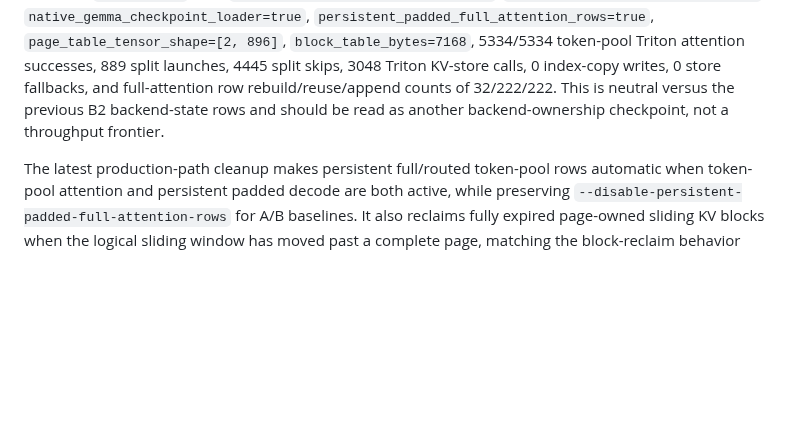
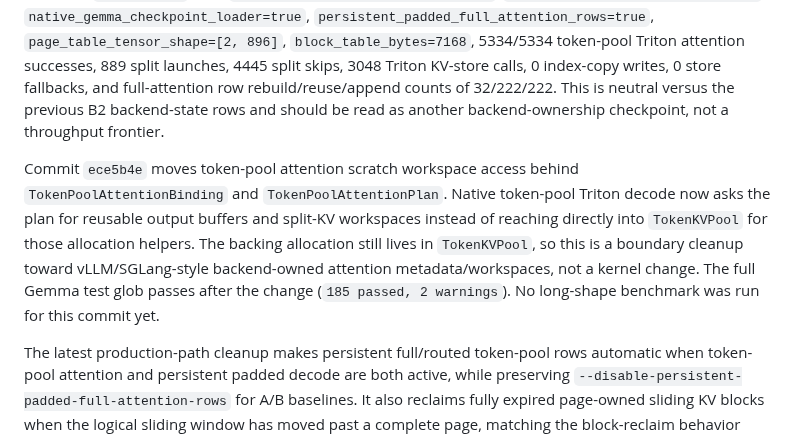
Before and after one commit to xiaol/wkvm, a Markdown page: experiments/results/gemma_native_vllm_sglang_current_compare_20260708.md, the part around one of its changes. Drawn GitHub-style; blank space fills up the shorter version.

Commit message:
Document attention workspace plan boundary

```diff
--- a/experiments/results/gemma_native_vllm_sglang_current_compare_20260708.md
+++ b/experiments/results/gemma_native_vllm_sglang_current_compare_20260708.md
@@ -24,5 +24,7 @@ Commit `f6bb8b8` moves sliding flat/paged decode metadata construction and final
 
 Commit `7af9c99` moves full-attention flat/paged decode metadata workspace ownership and builder calls into `TokenPoolDecodeBackendState`. `GemmaNativeEngine` still constructs the materialized/persistent full/routed token-slot rows, but it no longer owns the full-attention decode metadata workspace or calls the row metadata builders directly. The full Gemma test glob passes after the change (`184 passed, 2 warnings`). The native B2 sanity row at `/run/media/xiaol/B214449214445C0B/wkvm_bench/results/native_gemma_full_metadata_backend_ctx13824_out128_b2_cap16384_7af9c99_20260710.json` reaches 91.555 tok/s, p50/p95 5.222/5.252s, 15.238 GiB reserved, `green=false`, with `uses_hf_transformer_forward=false`, `uses_hf_model_construction=false`, `native_gemma_checkpoint_loader=true`, `persistent_padded_full_attention_rows=true`, `page_table_tensor_shape=[2, 896]`, `block_table_bytes=7168`, 5334/5334 token-pool Triton attention successes, 889 split launches, 4445 split skips, 3048 Triton KV-store calls, 0 index-copy writes, 0 store fallbacks, and full-attention row rebuild/reuse/append counts of 32/222/222. This is neutral versus the previous B2 backend-state rows and should be read as another backend-ownership checkpoint, not a throughput frontier.
 
+Commit `ece5b4e` moves token-pool attention scratch workspace access behind `TokenPoolAttentionBinding` and `TokenPoolAttentionPlan`. Native token-pool Triton decode now asks the plan for reusable output buffers and split-KV workspaces instead of reaching directly into `TokenKVPool` for those allocation helpers. The backing allocation still lives in `TokenKVPool`, so this is a boundary cleanup toward vLLM/SGLang-style backend-owned attention metadata/workspaces, not a kernel change. The full Gemma test glob passes after the change (`185 passed, 2 warnings`). No long-shape benchmark was run for this commit yet.
+
 The latest production-path cleanup makes persistent full/routed token-pool rows automatic when token-pool attention and persistent padded decode are both active, while preserving `--disable-persistent-padded-full-attention-rows` for A/B baselines. It also reclaims fully expired page-owned sliding KV blocks when the logical sliding window has moved past a complete page, matching the block-reclaim behavior vLLM and SGLang apply before/around decode allocation. With the same no-HF native flags, the auto rows reach B2/B3/B4/B8 = 90.427/121.527/149.926/213.488 tok/s at 15.238/15.910/16.020/16.379 GiB reserved. They report `uses_hf_model_construction=false`, `uses_hf_transformer_forward=false`, `persistent_padded_full_attention_rows=true`, 5334/5334 Triton attention successes, 889 split launches, 4445 split skips, 3048 Triton KV-store calls, and 0 store fallbacks. B4 K/V store token volume drops from 4.829M in the old nonpersistent row to 0.868M in the auto row, and token-slot high watermark drops from 24019 in the old B4 row to 11287 after page reclaim. B8 now succeeds with `token_pool_capacity=24576` and `token_pool_slot_high_watermark=22574`; the over-provisioned cap49152 B8 row OOMed under the current external VRAM pressure and is retained only as a failed artifact. The explicit-disable B4 row is 136.733 tok/s at the same 16.020 GiB, confirming the old baseline remains measurable.
 
```
Also changed, not shown: other parts of experiments/results/gemma_native_vllm_sglang_current_compare_20260708.md (+1 -1 lines).
